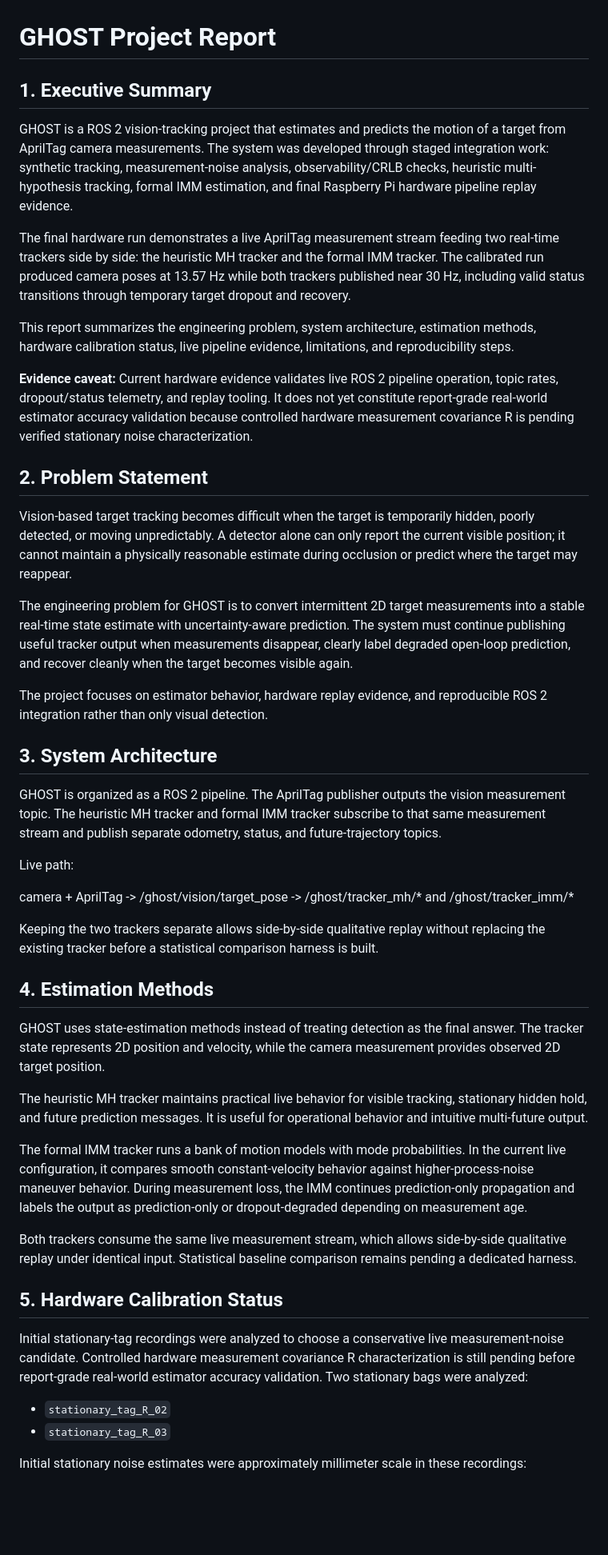
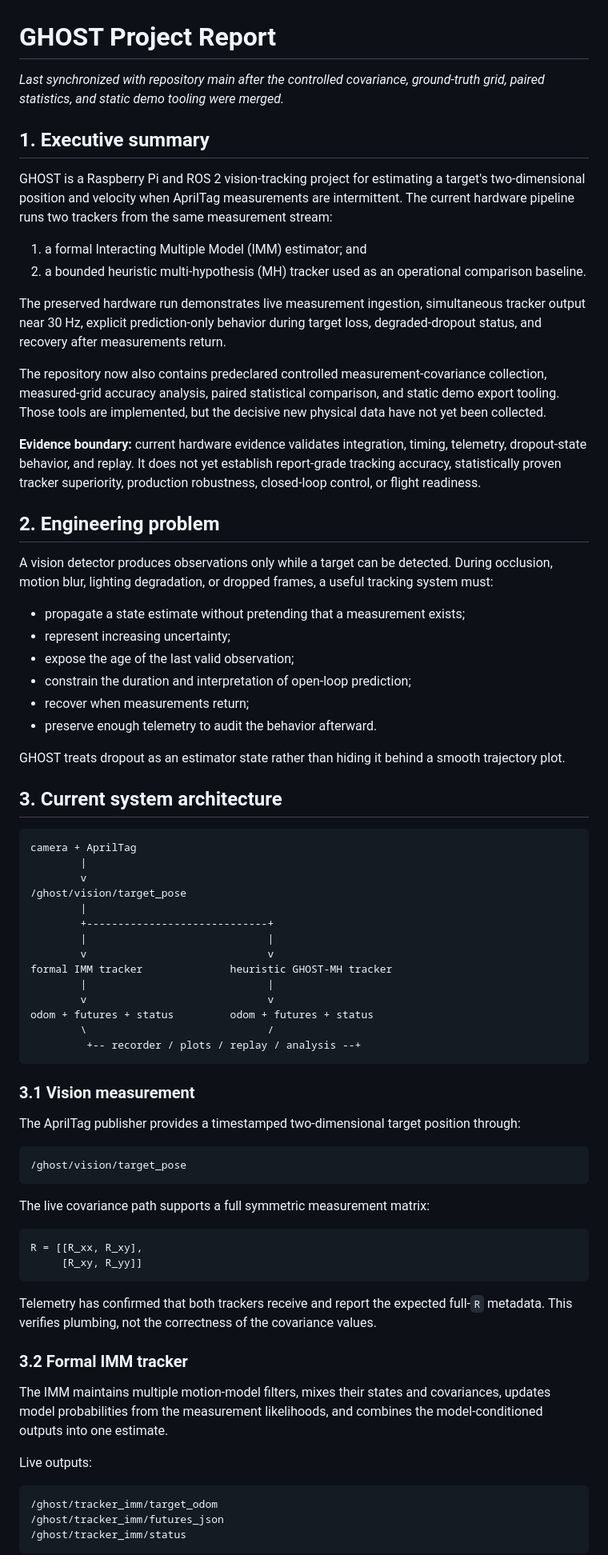
Before and after one commit to XpiredRuby/ghost-vins-eskf, a Markdown page: ghost_sim_ros2/docs/GHOST_PROJECT_REPORT.md, the part around one of its changes. Shown at 80% size. Rendered like a GitHub page; blank space fills up the shorter version.

````diff
--- a/ghost_sim_ros2/docs/GHOST_PROJECT_REPORT.md
+++ b/ghost_sim_ros2/docs/GHOST_PROJECT_REPORT.md
@@ -1,49 +1,78 @@
 # GHOST Project Report
 
-## 1. Executive Summary
+_Last synchronized with repository main after the controlled covariance, ground-truth grid, paired statistics, and static demo tooling were merged._
 
-GHOST is a ROS 2 vision-tracking project that estimates and predicts the motion of a target from AprilTag camera measurements. The system was developed through staged integration work: synthetic tracking, measurement-noise analysis, observability/CRLB checks, heuristic multi-hypothesis tracking, formal IMM estimation, and final Raspberry Pi hardware pipeline replay evidence.
+## 1. Executive summary
 
-The final hardware run demonstrates a live AprilTag measurement stream feeding two real-time trackers side by side: the heuristic MH tracker and the formal IMM tracker. The calibrated run produced camera poses at 13.57 Hz while both trackers published near 30 Hz, including valid status transitions through temporary target dropout and recovery.
+GHOST is a Raspberry Pi and ROS 2 vision-tracking project for estimating a target's two-dimensional position and velocity when AprilTag measurements are intermittent. The current hardware pipeline runs two trackers from the same measurement stream:
 
-This report summarizes the engineering problem, system architecture, estimation methods, hardware calibration status, live pipeline evidence, limitations, and reproducibility steps.
+1. a formal Interacting Multiple Model (IMM) estimator; and
+2. a bounded heuristic multi-hypothesis (MH) tracker used as an operational comparison baseline.
 
-**Evidence caveat:** Current hardware evidence validates live ROS 2 pipeline operation, topic rates, dropout/status telemetry, and replay tooling. It does not yet constitute report-grade real-world estimator accuracy validation because controlled hardware measurement covariance R is pending verified stationary noise characterization.
+The preserved hardware run demonstrates live measurement ingestion, simultaneous tracker output near 30 Hz, explicit prediction-only behavior during target loss, degraded-dropout status, and recovery after measurements return.
 
-## 2. Problem Statement
+The repository now also contains predeclared controlled measurement-covariance collection, measured-grid accuracy analysis, paired statistical comparison, and static demo export tooling. Those tools are implemented, but the decisive new physical data have not yet been collected.
 
-Vision-based target tracking becomes difficult when the target is temporarily hidden, poorly detected, or moving unpredictably. A detector alone can only report the current visible position; it cannot maintain a physically reasonable estimate during occlusion or predict where the target may reappear.
+**Evidence boundary:** current hardware evidence validates integration, timing, telemetry, dropout-state behavior, and replay. It does not yet establish report-grade tracking accuracy, statistically proven tracker superiority, production robustness, closed-loop control, or flight readiness.
 
-The engineering problem for GHOST is to convert intermittent 2D target measurements into a stable real-time state estimate with uncertainty-aware prediction. The system must continue publishing useful tracker output when measurements disappear, clearly label degraded open-loop prediction, and recover cleanly when the target becomes visible again.
+## 2. Engineering problem
 
-The project focuses on estimator behavior, hardware replay evidence, and reproducible ROS 2 integration rather than only visual detection.
+A vision detector produces observations only while a target can be detected. During occlusion, motion blur, lighting degradation, or dropped frames, a useful tracking system must:
 
-## 3. System Architecture
+- propagate a state estimate without pretending that a measurement exists;
+- represent increasing uncertainty;
+- expose the age of the last valid observation;
+- constrain the duration and interpretation of open-loop prediction;
+- recover when measurements return;
+- preserve enough telemetry to audit the behavior afterward.
 
-GHOST is organized as a ROS 2 pipeline. The AprilTag publisher outputs the vision measurement topic. The heuristic MH tracker and formal IMM tracker subscribe to that same measurement stream and publish separate odometry, status, and future-trajectory topics.
+GHOST treats dropout as an estimator state rather than hiding it behind a smooth trajectory plot.
 
-Live path:
+## 3. Current system architecture
 
-camera + AprilTag -> /ghost/vision/target_pose -> /ghost/tracker_mh/* and /ghost/tracker_imm/*
+```text
+camera + AprilTag
+        |
+        v
+/ghost/vision/target_pose
+        |
+        +-----------------------------+
+        |                             |
+        v                             v
+formal IMM tracker              heuristic GHOST-MH tracker
+        |                             |
+        v                             v
+odom + futures + status         odom + futures + status
+        \                             /
+         +-- recorder / plots / replay / analysis --+
+```
 
-Keeping the two trackers separate allows side-by-side qualitative replay without replacing the existing tracker before a statistical comparison harness is built.
+### 3.1 Vision measurement
 
-## 4. Estimation Methods
+The AprilTag publisher provides a timestamped two-dimensional target position through:
 
-GHOST uses state-estimation methods instead of treating detection as the final answer. The tracker state represents 2D position and velocity, while the camera measurement provides observed 2D target position.
+```text
+/ghost/vision/target_pose
+```
 
-The heuristic MH tracker maintains practical live behavior for visible tracking, stationary hidden hold, and future prediction messages. It is useful for operational behavior and intuitive multi-future output.
+The live covariance path supports a full symmetric measurement matrix:
 
-The formal IMM tracker runs a bank of motion models with mode probabilities. In the current live configuration, it compares smooth constant-velocity behavior against higher-process-noise maneuver behavior. During measurement loss, the IMM continues prediction-only propagation and labels the output as prediction-only or dropout-degraded depending on measurement age.
+```text
+R = [[R_xx, R_xy],
+     [R_xy, R_yy]]
+```
 
-Both trackers consume the same live measurement stream, which allows side-by-side qualitative replay under identical input. Statistical baseline comparison remains pending a dedicated harness.
+Telemetry has confirmed that both trackers receive and report the expected full-`R` metadata. This verifies plumbing, not the correctness of the covariance values.
 
-## 5. Hardware Calibration Status
+### 3.2 Formal IMM tracker
 
-Initial stationary-tag recordings were analyzed to choose a conservative live measurement-noise candidate. Controlled hardware measurement covariance R characterization is still pending before report-grade real-world estimator accuracy validation. Two stationary bags were analyzed:
+The IMM maintains multiple motion-model filters, mixes their states and covariances, updates model probabilities from the measurement likelihoods, and combines the model-conditioned outputs into one estimate.
 
-- `stationary_tag_R_02`
-- `stationary_tag_R_03`
+Live outputs:
 
-Initial stationary noise estimates were approximately millimeter scale in these recordings:
+```text
+/ghost/tracker_imm/target_odom
+/ghost/tracker_imm/futures_json
+/ghost/tracker_imm/status
+```
 
````
Also changed, not shown: other parts of ghost_sim_ros2/docs/GHOST_PROJECT_REPORT.md (+157 -45 lines).
